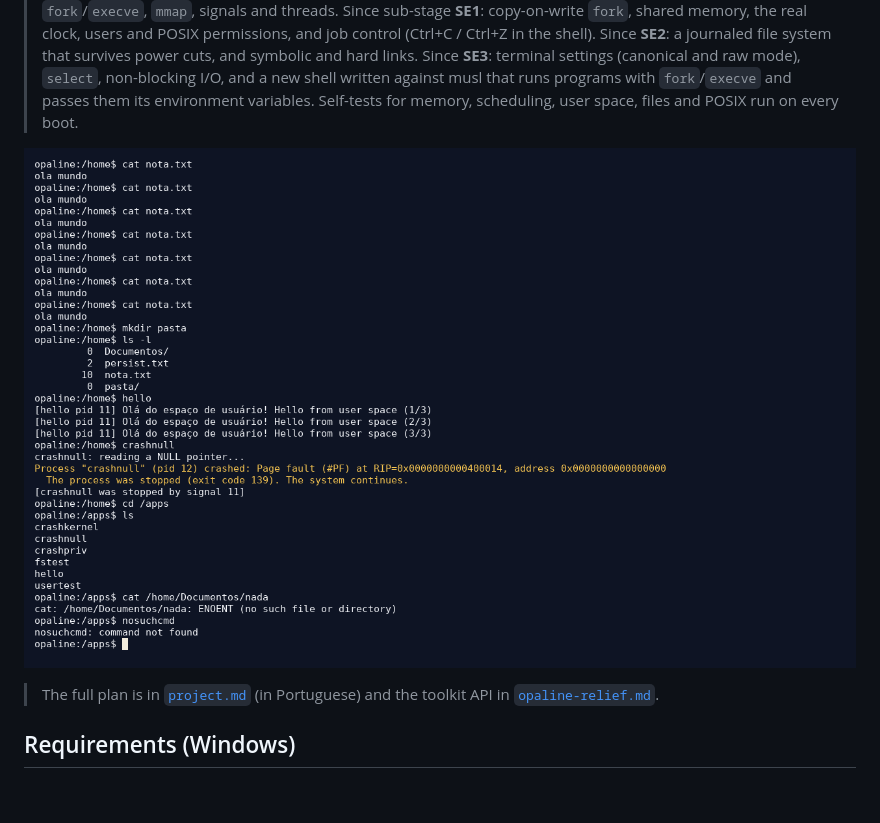
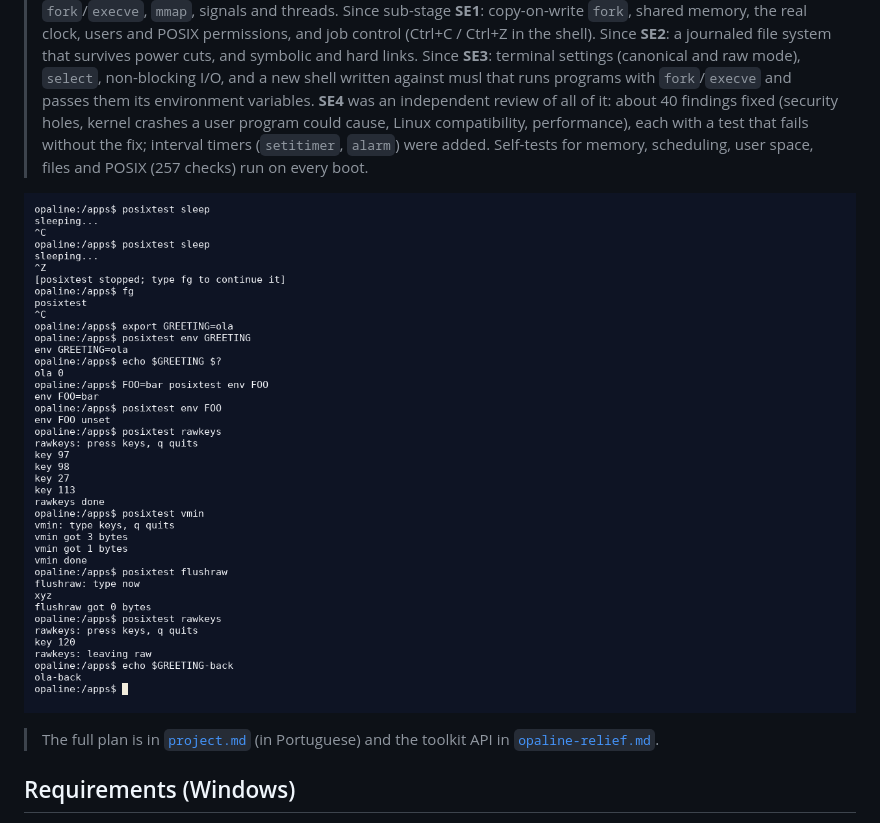
Before and after one commit to kyevat94/OpalineOS, a Markdown page: README.md, the part around the change. GitHub-like rendering; pictures changed too: docs/screenshots/se4-shell.png (added); blank space fills up the shorter version.

```diff
--- a/README.md
+++ b/README.md
@@ -13,9 +13,12 @@ system's GUI toolkit.
 > a journaled file system that survives power cuts, and symbolic and hard links. Since **SE3**:
 > terminal settings (canonical and raw mode), `select`, non-blocking I/O, and a new shell written
 > against musl that runs programs with `fork`/`execve` and passes them its environment variables.
-> Self-tests for memory, scheduling, user space, files and POSIX run on every boot.
+> **SE4** was an independent review of all of it: about 40 findings fixed (security holes, kernel
+> crashes a user program could cause, Linux compatibility, performance), each with a test that
+> fails without the fix; interval timers (`setitimer`, `alarm`) were added. Self-tests for memory,
+> scheduling, user space, files and POSIX (257 checks) run on every boot.
 
-![Shell](docs/screenshots/e5-shell.png)
+![Shell](docs/screenshots/se4-shell.png)
 > The full plan is in [`project.md`](project.md) (in Portuguese) and the toolkit API in
 > [`opaline-relief.md`](opaline-relief.md).
 
```
Also changed, not shown: project.md (+54 -1 lines), 2 other files.
